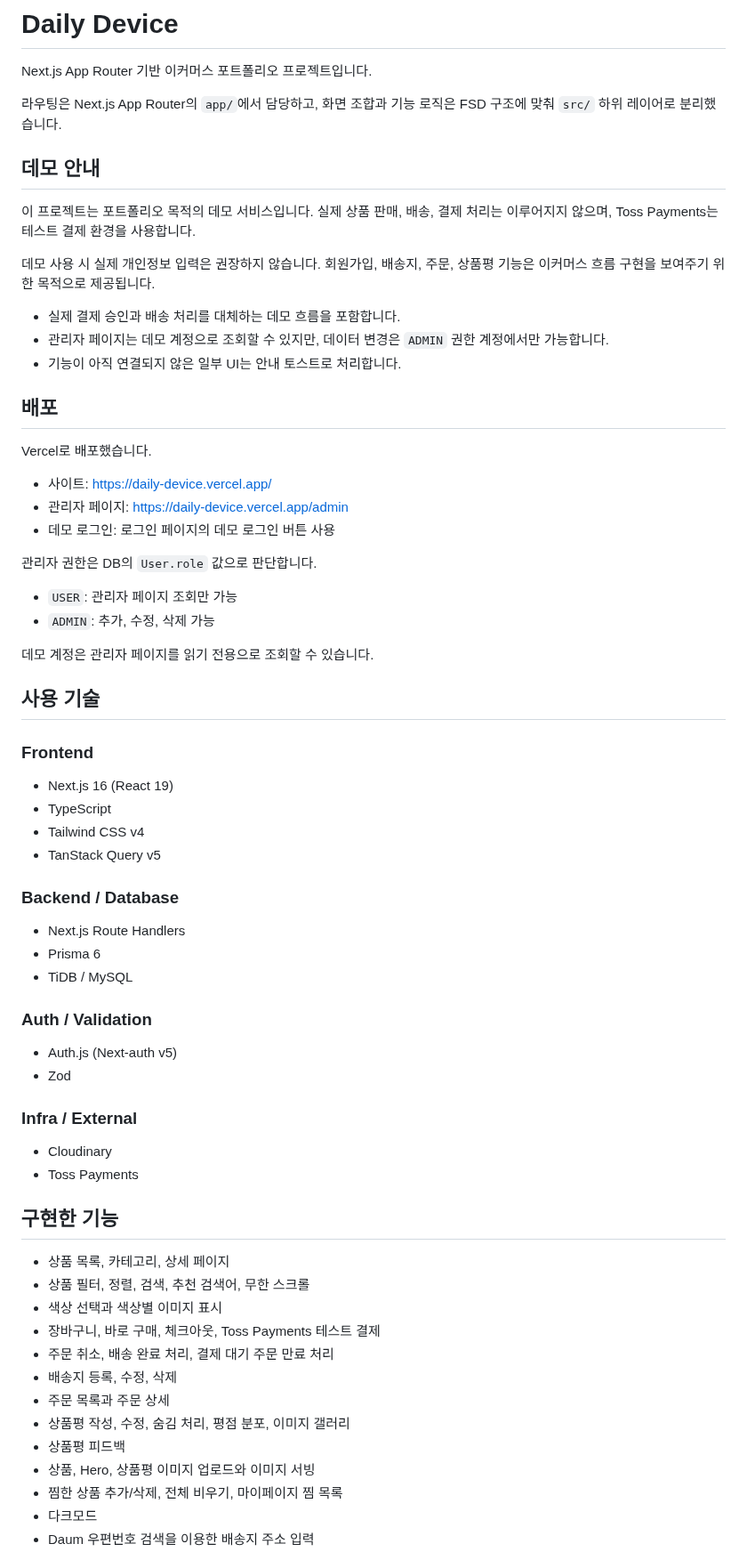
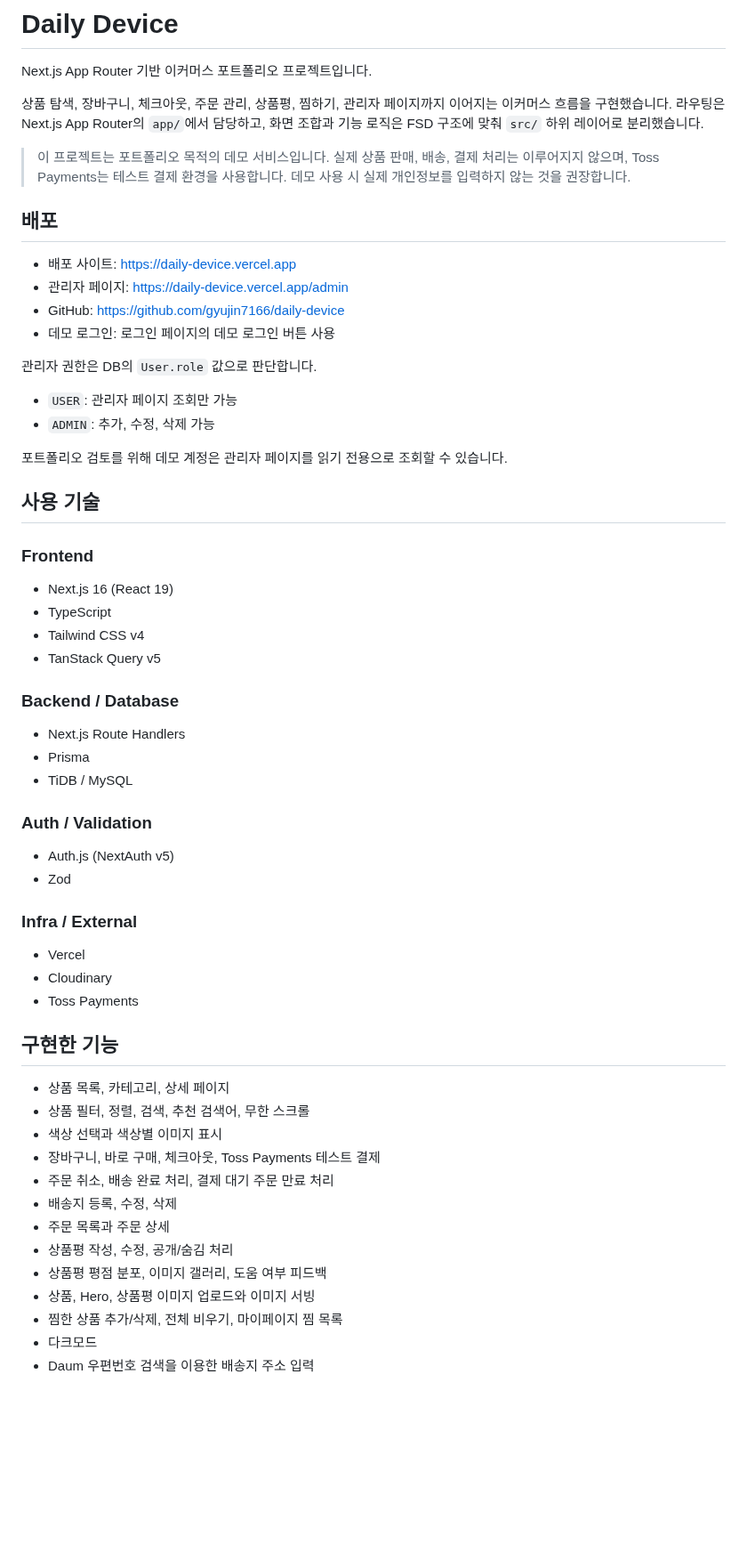
Before and after one commit to gyujin7166/daily-device, a Markdown page: README.md, the part around one of its changes. Shown at 89% size. Rendered like a GitHub page; blank space fills up the shorter version.

```diff
--- a/README.md
+++ b/README.md
@@ -2,24 +2,15 @@
 
 Next.js App Router 기반 이커머스 포트폴리오 프로젝트입니다.
 
-라우팅은 Next.js App Router의 `app/`에서 담당하고, 화면 조합과 기능 로직은 FSD 구조에 맞춰 `src/` 하위 레이어로 분리했습니다.
+상품 탐색, 장바구니, 체크아웃, 주문 관리, 상품평, 찜하기, 관리자 페이지까지 이어지는 이커머스 흐름을 구현했습니다. 라우팅은 Next.js App Router의 `app/`에서 담당하고, 화면 조합과 기능 로직은 FSD 구조에 맞춰 `src/` 하위 레이어로 분리했습니다.
 
-## 데모 안내
-
-이 프로젝트는 포트폴리오 목적의 데모 서비스입니다. 실제 상품 판매, 배송, 결제 처리는 이루어지지 않으며, Toss Payments는 테스트 결제 환경을 사용합니다.
-
-데모 사용 시 실제 개인정보 입력은 권장하지 않습니다. 회원가입, 배송지, 주문, 상품평 기능은 이커머스 흐름 구현을 보여주기 위한 목적으로 제공됩니다.
-
-- 실제 결제 승인과 배송 처리를 대체하는 데모 흐름을 포함합니다.
-- 관리자 페이지는 데모 계정으로 조회할 수 있지만, 데이터 변경은 `ADMIN` 권한 계정에서만 가능합니다.
-- 기능이 아직 연결되지 않은 일부 UI는 안내 토스트로 처리합니다.
+> 이 프로젝트는 포트폴리오 목적의 데모 서비스입니다. 실제 상품 판매, 배송, 결제 처리는 이루어지지 않으며, Toss Payments는 테스트 결제 환경을 사용합니다. 데모 사용 시 실제 개인정보를 입력하지 않는 것을 권장합니다.
 
 ## 배포
 
-Vercel로 배포했습니다.
-
-- 사이트: https://daily-device.vercel.app/
+- 배포 사이트: https://daily-device.vercel.app
 - 관리자 페이지: https://daily-device.vercel.app/admin
+- GitHub: https://github.com/gyujin7166/daily-device
 - 데모 로그인: 로그인 페이지의 데모 로그인 버튼 사용
 
 관리자 권한은 DB의 `User.role` 값으로 판단합니다.
@@ -27,7 +18,7 @@ Vercel로 배포했습니다.
 - `USER`: 관리자 페이지 조회만 가능
 - `ADMIN`: 추가, 수정, 삭제 가능
 
-데모 계정은 관리자 페이지를 읽기 전용으로 조회할 수 있습니다.
+포트폴리오 검토를 위해 데모 계정은 관리자 페이지를 읽기 전용으로 조회할 수 있습니다.
 
 ## 사용 기술
 
@@ -41,16 +32,17 @@ Vercel로 배포했습니다.
 ### Backend / Database
 
 - Next.js Route Handlers
-- Prisma 6
+- Prisma
 - TiDB / MySQL
 
 ### Auth / Validation
 
-- Auth.js (Next-auth v5)
+- Auth.js (NextAuth v5)
 - Zod
 
 ### Infra / External
 
+- Vercel
 - Cloudinary
 - Toss Payments
 
@@ -63,8 +55,8 @@ Vercel로 배포했습니다.
 - 주문 취소, 배송 완료 처리, 결제 대기 주문 만료 처리
 - 배송지 등록, 수정, 삭제
 - 주문 목록과 주문 상세
-- 상품평 작성, 수정, 숨김 처리, 평점 분포, 이미지 갤러리
-- 상품평 피드백
+- 상품평 작성, 수정, 공개/숨김 처리
+- 상품평 평점 분포, 이미지 갤러리, 도움 여부 피드백
 - 상품, Hero, 상품평 이미지 업로드와 이미지 서빙
 - 찜한 상품 추가/삭제, 전체 비우기, 마이페이지 찜 목록
 - 다크모드
```
Also changed, not shown: other parts of README.md (+49 -34 lines), RETROSPECTIVE.md (+49 -17 lines), docs/images/home-mobile.png (added), 2 other files.
